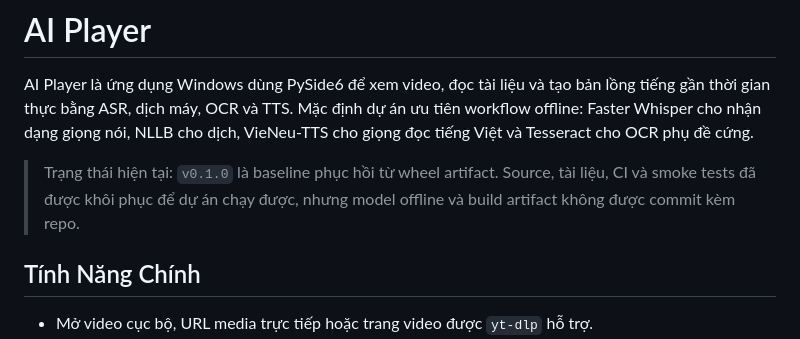
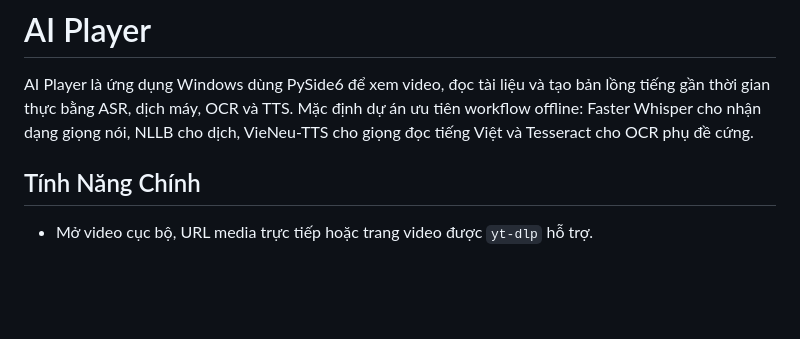
Before and after one commit to khoalpa/ai.player, a Markdown page: README.md, the part around the change. Rendered like a GitHub page; blank space fills up the shorter version.

Commit message:
Remove recovery baseline note from README

```diff
--- a/README.md
+++ b/README.md
@@ -1,8 +1,6 @@
 # AI Player
 
 AI Player là ứng dụng Windows dùng PySide6 để xem video, đọc tài liệu và tạo bản lồng tiếng gần thời gian thực bằng ASR, dịch máy, OCR và TTS. Mặc định dự án ưu tiên workflow offline: Faster Whisper cho nhận dạng giọng nói, NLLB cho dịch, VieNeu-TTS cho giọng đọc tiếng Việt và Tesseract cho OCR phụ đề cứng.
-
-> Trạng thái hiện tại: `v0.1.0` là baseline phục hồi từ wheel artifact. Source, tài liệu, CI và smoke tests đã được khôi phục để dự án chạy được, nhưng model offline và build artifact không được commit kèm repo.
 
 ## Tính Năng Chính
 
```
